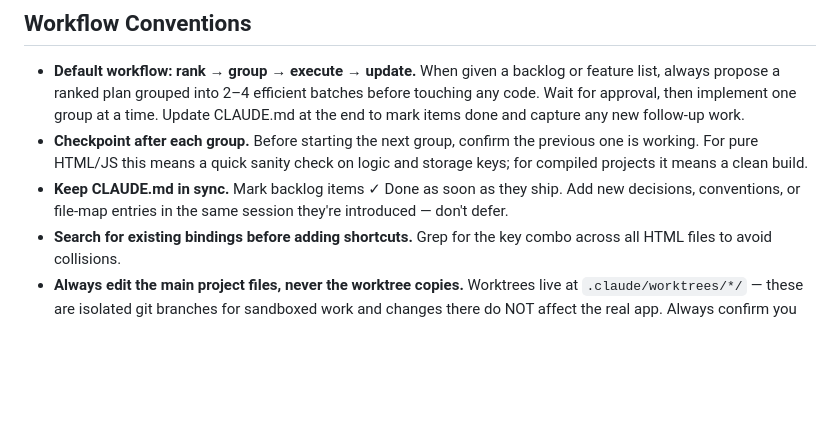
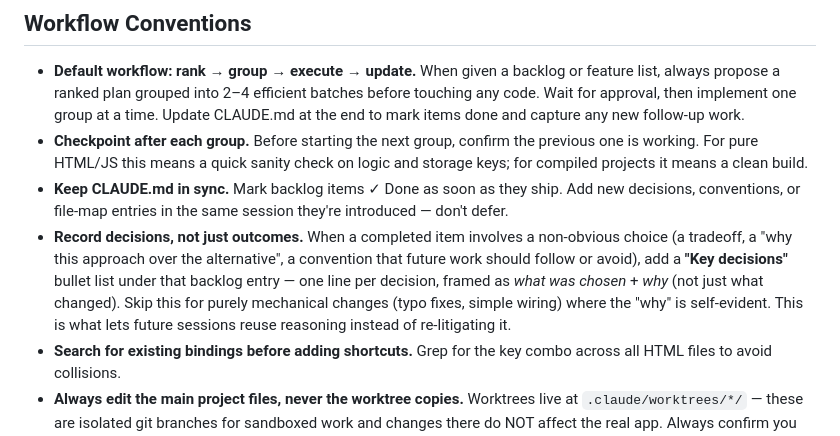
Before and after one commit to onuresen/Thinking-Hub, a Markdown page: CLAUDE.md, the part around the change. Rendered like a GitHub page; blank space fills up the shorter version.

Commit message:
Add workflow convention: record decision rationale for future sessions
Codifies the "Key decisions" bullet pattern (already used in Priorities
40, 41, 46) as a standing convention so non-obvious tradeoffs get
documented with their reasoning, not just their outcome.

```diff
--- a/CLAUDE.md
+++ b/CLAUDE.md
@@ -108,6 +108,7 @@ When JS modules inject `<style>` blocks (hub-links.js, hub-search.js, hub-tutori
 - **Default workflow: rank → group → execute → update.** When given a backlog or feature list, always propose a ranked plan grouped into 2–4 efficient batches before touching any code. Wait for approval, then implement one group at a time. Update CLAUDE.md at the end to mark items done and capture any new follow-up work.
 - **Checkpoint after each group.** Before starting the next group, confirm the previous one is working. For pure HTML/JS this means a quick sanity check on logic and storage keys; for compiled projects it means a clean build.
 - **Keep CLAUDE.md in sync.** Mark backlog items ✓ Done as soon as they ship. Add new decisions, conventions, or file-map entries in the same session they're introduced — don't defer.
+- **Record decisions, not just outcomes.** When a completed item involves a non-obvious choice (a tradeoff, a "why this approach over the alternative", a convention that future work should follow or avoid), add a **"Key decisions"** bullet list under that backlog entry — one line per decision, framed as *what was chosen* + *why* (not just what changed). Skip this for purely mechanical changes (typo fixes, simple wiring) where the "why" is self-evident. This is what lets future sessions reuse reasoning instead of re-litigating it.
 - **Search for existing bindings before adding shortcuts.** Grep for the key combo across all HTML files to avoid collisions.
 - **Always edit the main project files, never the worktree copies.** Worktrees live at `.claude/worktrees/*/` — these are isolated git branches for sandboxed work and changes there do NOT affect the real app. Always confirm you are editing `C:\Users\onure\Documents\GitHub\Thinking-Hub\*.html` (or equivalent), not a path containing `.claude/worktrees/`.
 
```
